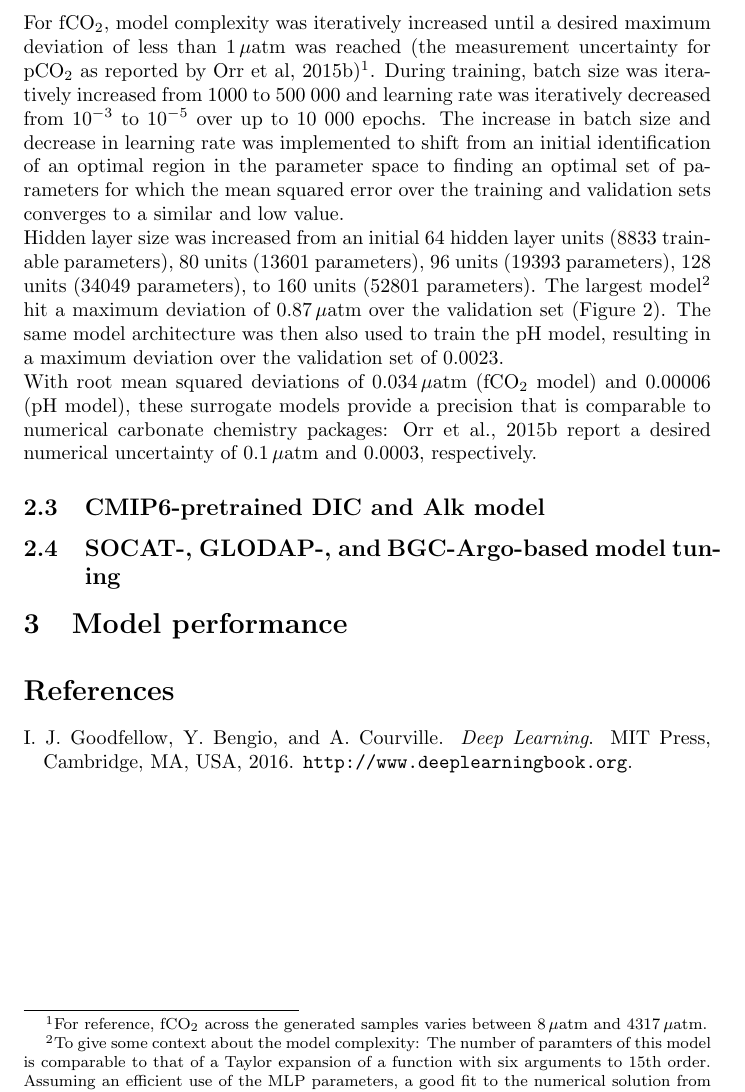
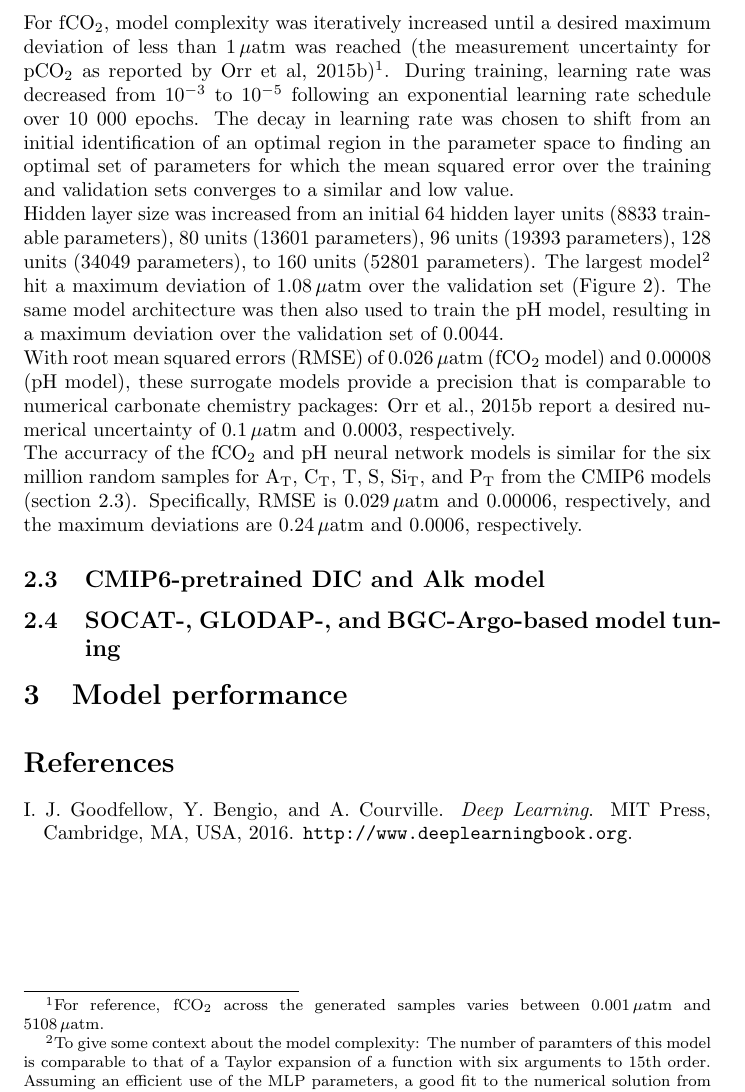
Before and after one commit to friedrichs-repo/MOCCA, a LaTeX document (report/source_files/report.tex): part of page 3 of 5, cut so that both start at the same text. Compiled offline with pdfLaTeX.

Commit message:
extended training range for fco2 and ph models and prepoared cmip6 random samples

```diff
--- a/report/source_files/report.tex
+++ b/report/source_files/report.tex
@@ -46,11 +46,12 @@
 	\subsection{Surrogate models for mocsy fCO2 and pH}
 	In a first step, surrogate multi-layer perceptron models were trained to replace numerical solution of the oceanic carbonate system. To do so, samples for total alkalinity (A$_\textup{T}$), dissolved inorganic carbon (C$_\textup{T}$), temperature (T),  salinity (S), total silicate (Si$_\textup{T}$), and total phosphate (P$_\textup{T}$) were randomly generated from uniform distributions (Table~\ref{tab:gen_data}). \\
 	The training data size was set to 5 000 000 samples and the validation data size was set to 1 000 000 samples. Mocsy 2.0 (Orr et al., 2015a) was then used to calculate fCO$_2$ and pH for these samples. After normalizing per feature with the means and standard deviations given in Table~\ref{tab:gen_data}, multilayer perceptron models with three identical hidden layers were trained with mocsy fCO$_2$ and pH as labels. \\
-	For fCO$_2$, model complexity was iteratively increased until a desired maximum deviation of less than 1\,$\mu$atm was reached (the measurement uncertainty for pCO$_2$ as reported by Orr et al, 2015b)\footnote{For reference, fCO$_2$ across the generated samples varies between 8\,$\mu$atm and 4317\,$\mu$atm.}. During training, batch size was iteratively increased from 1000 to 500 000 and learning rate was iteratively decreased from 10$^{-3}$ to 10$^{-5}$ over up to 10 000 epochs. The increase in batch size and decrease in learning rate was implemented to shift from an initial identification of an optimal region in the parameter space to finding an optimal set of parameters for which the mean squared error over the training and validation sets converges to a similar and low value. \\
-	Hidden layer size was increased from an initial 64 hidden layer units (8833 trainable parameters), 80 units (13601 parameters), 96 units (19393 parameters), 128 units (34049 parameters), to 160 units (52801 parameters). The largest model\footnote{To give some context about the model complexity: The number of paramters of this model is comparable to that of a Taylor expansion of a function with six arguments to 15th order. Assuming an efficient use of the MLP parameters, a good fit to the numerical solution from mocsy is thus expected.} hit a maximum deviation of 0.87\,$\mu$atm over the validation set (Figure~\ref{fig:fco2_model}).
+	For fCO$_2$, model complexity was iteratively increased until a desired maximum deviation of less than 1\,$\mu$atm was reached (the measurement uncertainty for pCO$_2$ as reported by Orr et al, 2015b)\footnote{For reference, fCO$_2$ across the generated samples varies between 0.001\,$\mu$atm and 5108\,$\mu$atm.}. During training, learning rate was decreased from 10$^{-3}$ to 10$^{-5}$ following an exponential learning rate schedule over 10 000 epochs. The decay in learning rate was chosen to shift from an initial identification of an optimal region in the parameter space to finding an optimal set of parameters for which the mean squared error over the training and validation sets converges to a similar and low value. \\
+	Hidden layer size was increased from an initial 64 hidden layer units (8833 trainable parameters), 80 units (13601 parameters), 96 units (19393 parameters), 128 units (34049 parameters), to 160 units (52801 parameters). The largest model\footnote{To give some context about the model complexity: The number of paramters of this model is comparable to that of a Taylor expansion of a function with six arguments to 15th order. Assuming an efficient use of the MLP parameters, a good fit to the numerical solution from mocsy is thus expected.} hit a maximum deviation of 1.08\,$\mu$atm over the validation set (Figure~\ref{fig:fco2_model}).
 	The same model architecture was then also used to train the pH model, %albeit with longer training time (14 000 epochs instead of 10 000 for the fCO$_2$ model, extendind the last training step with a learning rate of 10$^{-5}$ to enable convergence on both the training and validation sets),
-	resulting in a maximum deviation over the validation set of 0.0023. \\
-	With root mean squared deviations of 0.034\,$\mu$atm (fCO$_2$ model) and 0.00006 (pH model), these surrogate models provide a precision that is comparable to numerical carbonate chemistry packages: Orr et al., 2015b report a desired numerical uncertainty of 0.1\,$\mu$atm and 0.0003, respectively.
+	resulting in a maximum deviation over the validation set of 0.0044. \\
+	With root mean squared errors (RMSE) of 0.026\,$\mu$atm (fCO$_2$ model) and 0.00008 (pH model), these surrogate models provide a precision that is comparable to numerical carbonate chemistry packages: Orr et al., 2015b report a desired numerical uncertainty of 0.1\,$\mu$atm and 0.0003, respectively. \\
+	The accurracy of the fCO$_2$ and pH neural network models is similar for the six million random samples for A$_\text{T}$, C$_\text{T}$, T, S, Si$_\text{T}$, and P$_\text{T}$ from the CMIP6 models (section~\ref{sect:cmip6-pretraining}). Specifically, RMSE is 0.029\,$\mu$atm and 0.00006, respectively, and the maximum deviations are 0.24\,$\mu$atm and 0.0006, respectively.
 
 	\begin{table}
 		\centering
@@ -81,7 +82,7 @@
 		\caption{The evolution of root mean squared error (RMSE), the 99.99th and 99.999th percentiles of deviation and the maximum deviation between the surrogate model and mocsy fCO$_2$ over the validation data set with 1000 000 randomly generated samples.}
 		\label{fig:fco2_model}
 	\end{figure}
-	\subsection{CMIP6-pretrained DIC and Alk model}
+	\subsection{CMIP6-pretrained DIC and Alk model} \label{sect:cmip6-pretraining}
 	\subsection{SOCAT-, GLODAP-, and BGC-Argo-based model tuning}
 	\section{Model performance}
 	\medskip
```
Also changed, not shown: report/report.pdf, report/source_files/report.pdf, report/source_files/report.tex (8 more changed lines), 8 other files.
